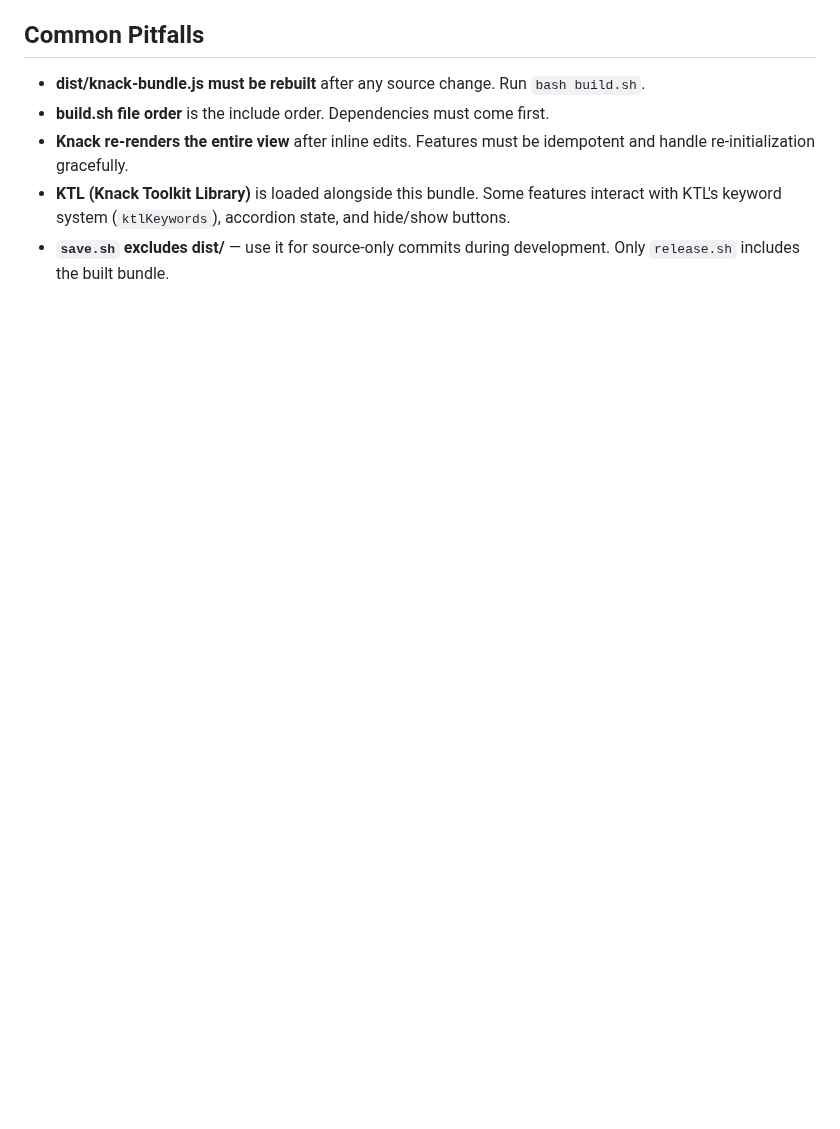
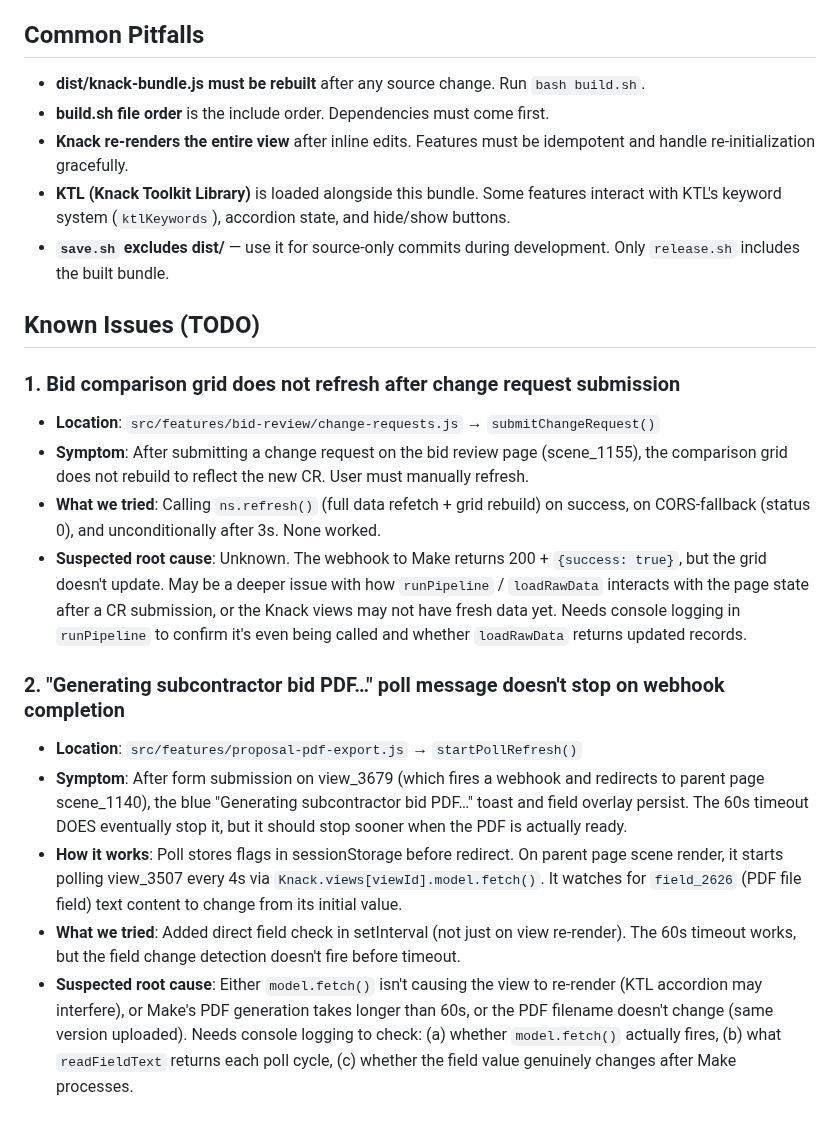
Before and after one commit to mitzvetsia/scw-knack-custom-js, a Markdown page: CLAUDE.md, the part around the change. Rendered like a GitHub page; blank space fills up the shorter version.

Commit message:
Document known issues: CR grid refresh + PDF poll detection
Two unresolved issues documented in CLAUDE.md with symptoms,
what was tried, and suspected root causes for future sessions.

https://claude.ai/code/session_017tThYvz8UV1Es9zmsHvHcL

```diff
--- a/CLAUDE.md
+++ b/CLAUDE.md
@@ -275,3 +275,18 @@ This is a **copy-paste-and-modify codebase, not a design space.** Every feature
 - **Knack re-renders the entire view** after inline edits. Features must be idempotent and handle re-initialization gracefully.
 - **KTL (Knack Toolkit Library)** is loaded alongside this bundle. Some features interact with KTL's keyword system (`ktlKeywords`), accordion state, and hide/show buttons.
 - **`save.sh` excludes dist/** — use it for source-only commits during development. Only `release.sh` includes the built bundle.
+
+## Known Issues (TODO)
+
+### 1. Bid comparison grid does not refresh after change request submission
+- **Location**: `src/features/bid-review/change-requests.js` → `submitChangeRequest()`
+- **Symptom**: After submitting a change request on the bid review page (scene_1155), the comparison grid does not rebuild to reflect the new CR. User must manually refresh.
+- **What we tried**: Calling `ns.refresh()` (full data refetch + grid rebuild) on success, on CORS-fallback (status 0), and unconditionally after 3s. None worked.
+- **Suspected root cause**: Unknown. The webhook to Make returns 200 + `{success: true}`, but the grid doesn't update. May be a deeper issue with how `runPipeline` / `loadRawData` interacts with the page state after a CR submission, or the Knack views may not have fresh data yet. Needs console logging in `runPipeline` to confirm it's even being called and whether `loadRawData` returns updated records.
+
+### 2. "Generating subcontractor bid PDF…" poll message doesn't stop on webhook completion
+- **Location**: `src/features/proposal-pdf-export.js` → `startPollRefresh()`
+- **Symptom**: After form submission on view_3679 (which fires a webhook and redirects to parent page scene_1140), the blue "Generating subcontractor bid PDF…" toast and field overlay persist. The 60s timeout DOES eventually stop it, but it should stop sooner when the PDF is actually ready.
+- **How it works**: Poll stores flags in sessionStorage before redirect. On parent page scene render, it starts polling view_3507 every 4s via `Knack.views[viewId].model.fetch()`. It watches for `field_2626` (PDF file field) text content to change from its initial value.
+- **What we tried**: Added direct field check in setInterval (not just on view re-render). The 60s timeout works, but the field change detection doesn't fire before timeout.
+- **Suspected root cause**: Either `model.fetch()` isn't causing the view to re-render (KTL accordion may interfere), or Make's PDF generation takes longer than 60s, or the PDF filename doesn't change (same version uploaded). Needs console logging to check: (a) whether `model.fetch()` actually fires, (b) what `readFieldText` returns each poll cycle, (c) whether the field value genuinely changes after Make processes.
```
